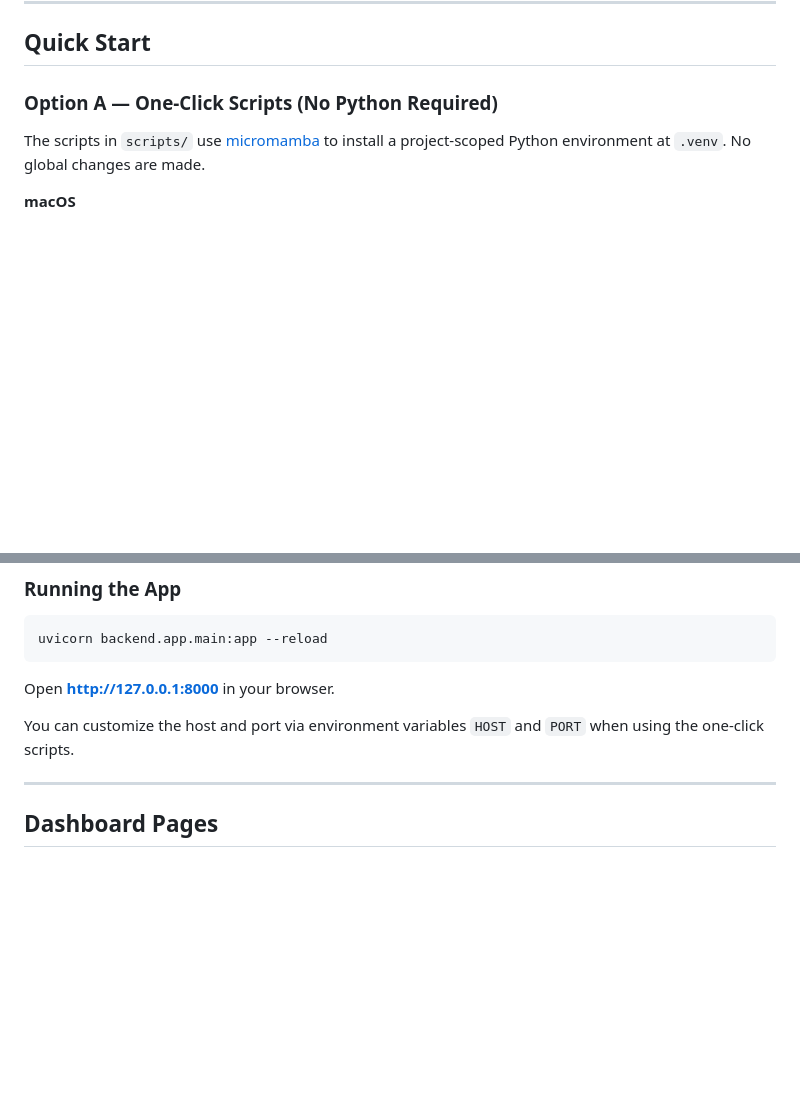
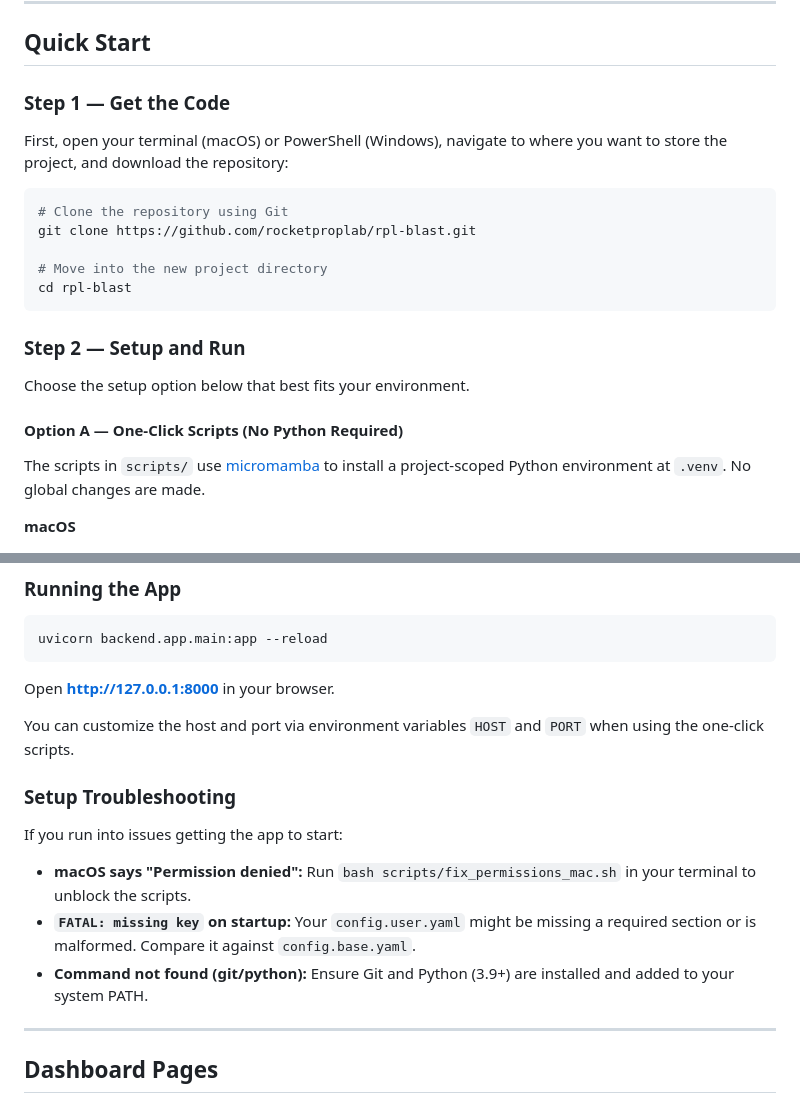
Before and after one commit to rocketproplab/rpl-blast, a Markdown page: README.md, 2 parts joined by grey strips. Drawn GitHub-style; blank space fills up the shorter version.

Commit message:
Edited readme with setup isntructions

````diff
--- a/README.md
+++ b/README.md
@@ -10,7 +10,23 @@ BLAST reads data from either a built‑in simulator or a serial‑connected flig
 
 ## Quick Start
 
-### Option A — One‑Click Scripts (No Python Required)
+### Step 1 — Get the Code
+
+First, open your terminal (macOS) or PowerShell (Windows), navigate to where you want to store the project, and download the repository:
+
+```bash
+# Clone the repository using Git
+git clone https://github.com/rocketproplab/rpl-blast.git
+
+# Move into the new project directory
+cd rpl-blast
+```
+
+### Step 2 — Setup and Run
+
+Choose the setup option below that best fits your environment.
+
+#### Option A — One‑Click Scripts (No Python Required)
 
 The scripts in `scripts/` use [micromamba](https://mamba.readthedocs.io/en/latest/user_guide/micromamba.html) to install a project‑scoped Python environment at `.venv`. No global changes are made.
 
@@ -60,7 +76,15 @@ Open **http://127.0.0.1:8000** in your browser.
 
 You can customize the host and port via environment variables `HOST` and `PORT` when using the one‑click scripts.
 
+### Setup Troubleshooting
+
+If you run into issues getting the app to start:
+- **macOS says "Permission denied":** Run `bash scripts/fix_permissions_mac.sh` in your terminal to unblock the scripts.
+- **`FATAL: missing key` on startup:** Your `config.user.yaml` might be missing a required section or is malformed. Compare it against `config.base.yaml`.
+- **Command not found (git/python):** Ensure Git and Python (3.9+) are installed and added to your system PATH.
+
 ---
+
 
 ## Dashboard Pages
 
````
